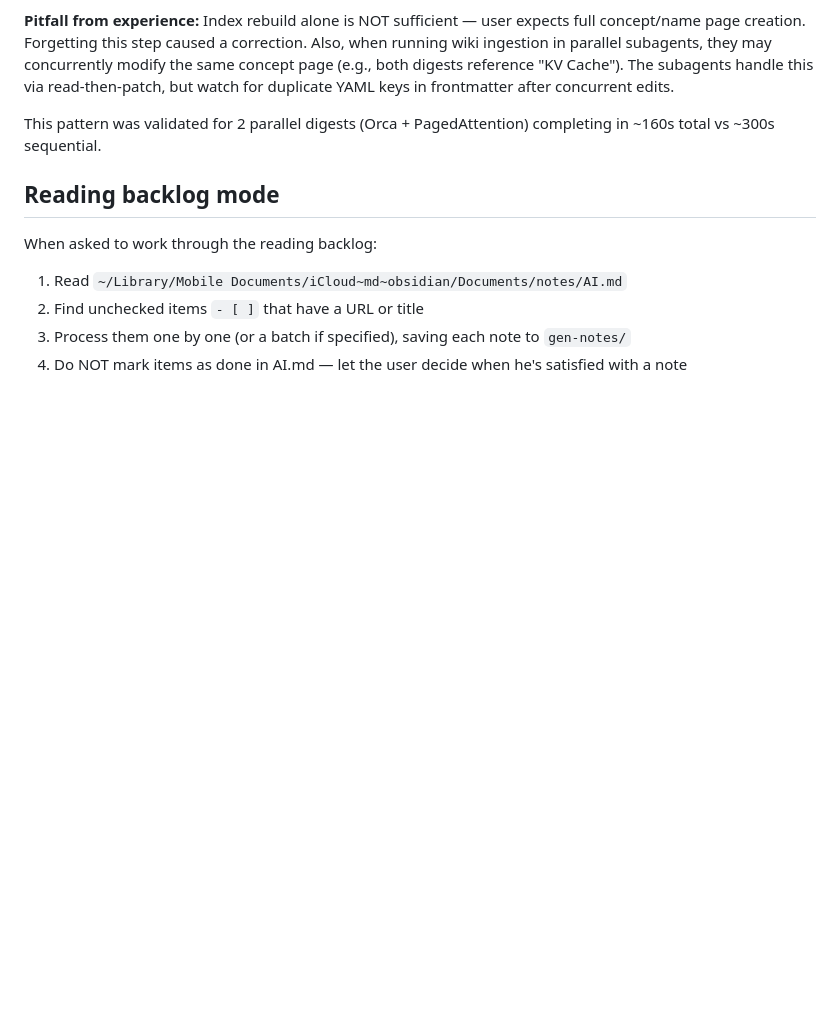
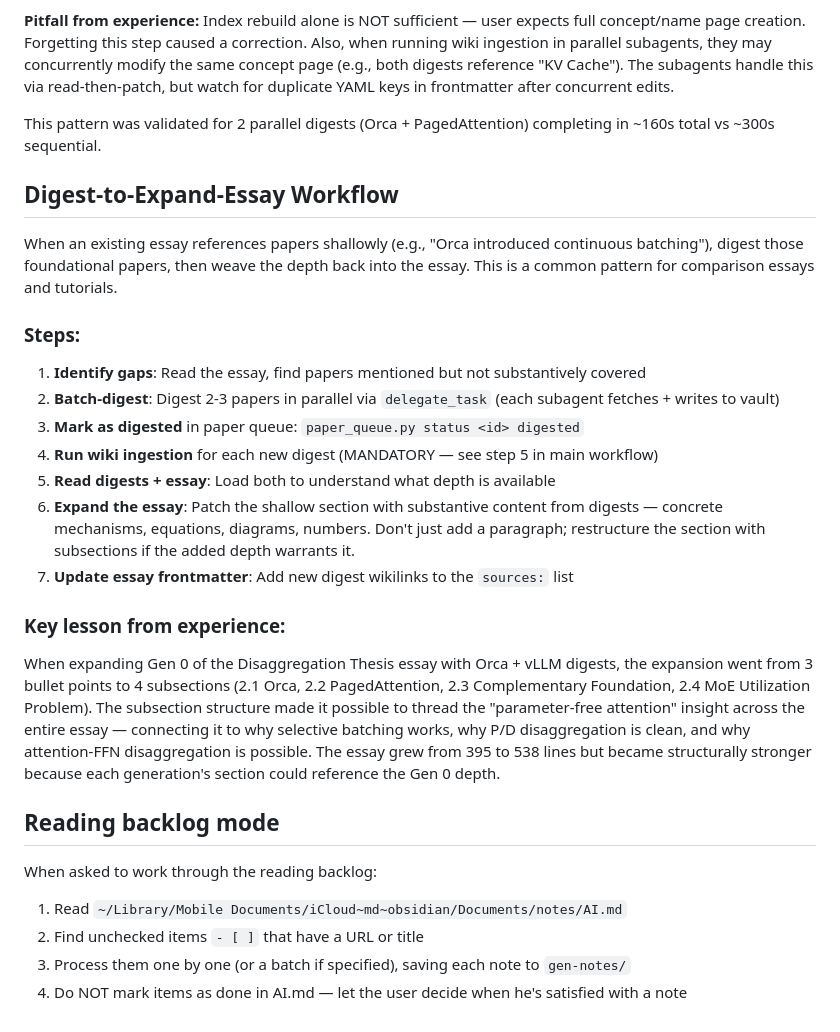
Before and after one commit to zhanglpg/HermesSkills, a Markdown page: openclaw-imports/paper-summarizer/SKILL.md, the part around the change. Drawn GitHub-style; blank space fills up the shorter version.

Commit message:
paper-summarizer: add digest-to-expand-essay workflow from MoE inference session

```diff
--- a/openclaw-imports/paper-summarizer/SKILL.md
+++ b/openclaw-imports/paper-summarizer/SKILL.md
@@ -130,6 +130,22 @@ After all subagents complete:
 
 This pattern was validated for 2 parallel digests (Orca + PagedAttention) completing in ~160s total vs ~300s sequential.
 
+## Digest-to-Expand-Essay Workflow
+
+When an existing essay references papers shallowly (e.g., "Orca introduced continuous batching"), digest those foundational papers, then weave the depth back into the essay. This is a common pattern for comparison essays and tutorials.
+
+### Steps:
+1. **Identify gaps**: Read the essay, find papers mentioned but not substantively covered
+2. **Batch-digest**: Digest 2-3 papers in parallel via `delegate_task` (each subagent fetches + writes to vault)
+3. **Mark as digested** in paper queue: `paper_queue.py status <id> digested`
+4. **Run wiki ingestion** for each new digest (MANDATORY — see step 5 in main workflow)
+5. **Read digests + essay**: Load both to understand what depth is available
+6. **Expand the essay**: Patch the shallow section with substantive content from digests — concrete mechanisms, equations, diagrams, numbers. Don't just add a paragraph; restructure the section with subsections if the added depth warrants it.
+7. **Update essay frontmatter**: Add new digest wikilinks to the `sources:` list
+
+### Key lesson from experience:
+When expanding Gen 0 of the Disaggregation Thesis essay with Orca + vLLM digests, the expansion went from 3 bullet points to 4 subsections (2.1 Orca, 2.2 PagedAttention, 2.3 Complementary Foundation, 2.4 MoE Utilization Problem). The subsection structure made it possible to thread the "parameter-free attention" insight across the entire essay — connecting it to why selective batching works, why P/D disaggregation is clean, and why attention-FFN disaggregation is possible. The essay grew from 395 to 538 lines but became structurally stronger because each generation's section could reference the Gen 0 depth.
+
 ## Reading backlog mode
 
 When asked to work through the reading backlog:
```
